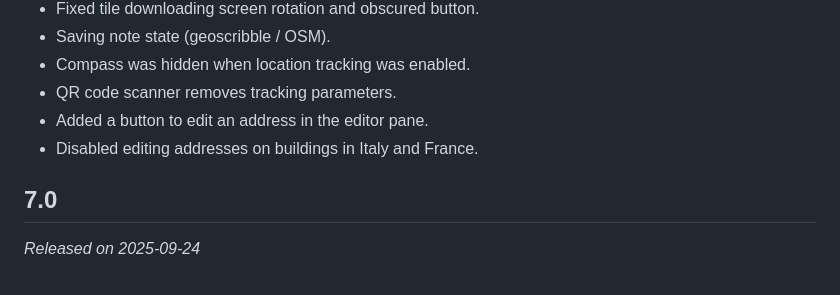
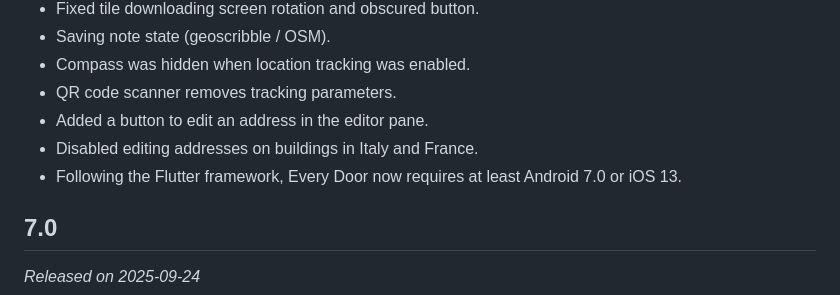
Before and after one commit to Zverik/every_door, a Markdown page: CHANGELOG.md, the part around the change. Rendered like a GitHub page.

Commit message:
Requirements up

```diff
--- a/CHANGELOG.md
+++ b/CHANGELOG.md
@@ -12,6 +12,7 @@ _Released on 2025-10-24_
 * QR code scanner removes tracking parameters.
 * Added a button to edit an address in the editor pane.
 * Disabled editing addresses on buildings in Italy and France.
+* Following the Flutter framework, Every Door now requires at least Android 7.0 or iOS 13.
 
 ## 7.0
 
```
